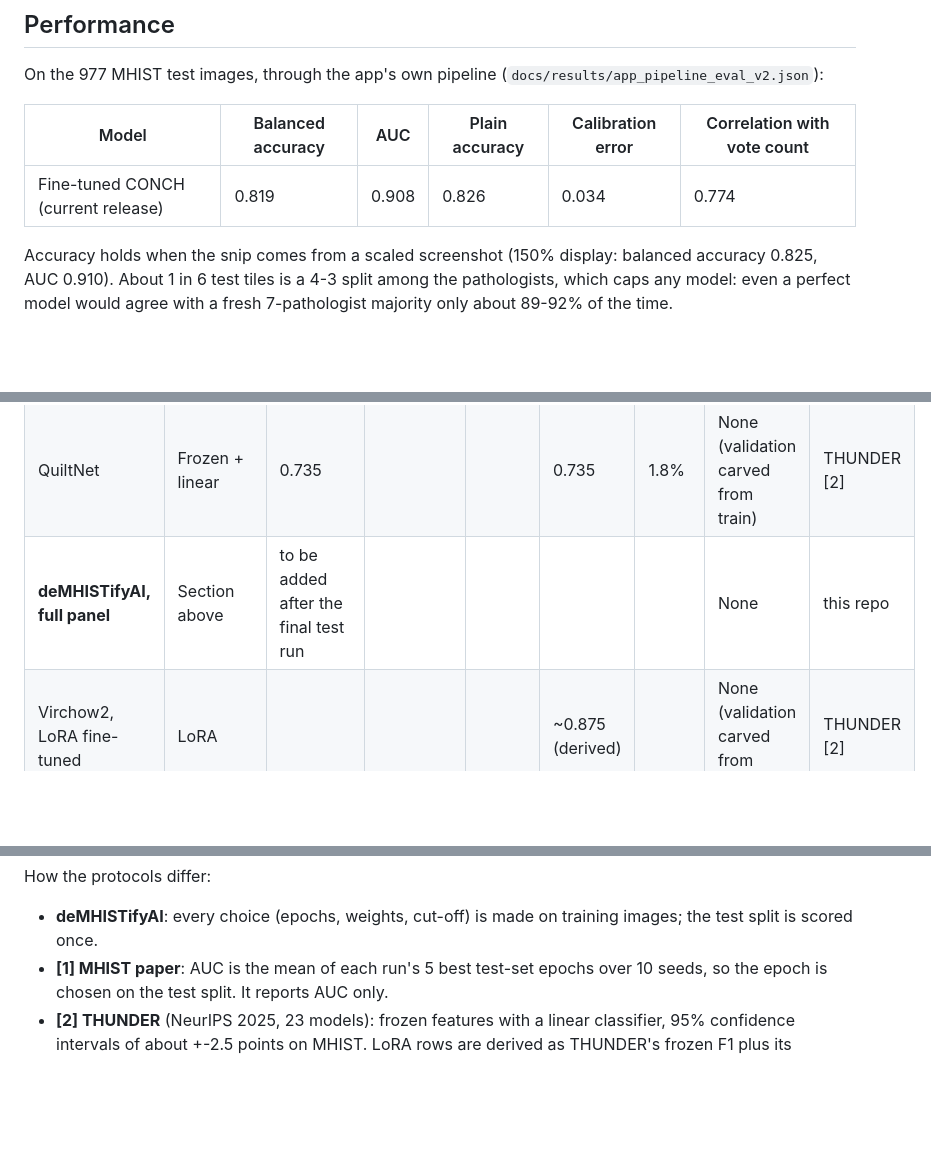
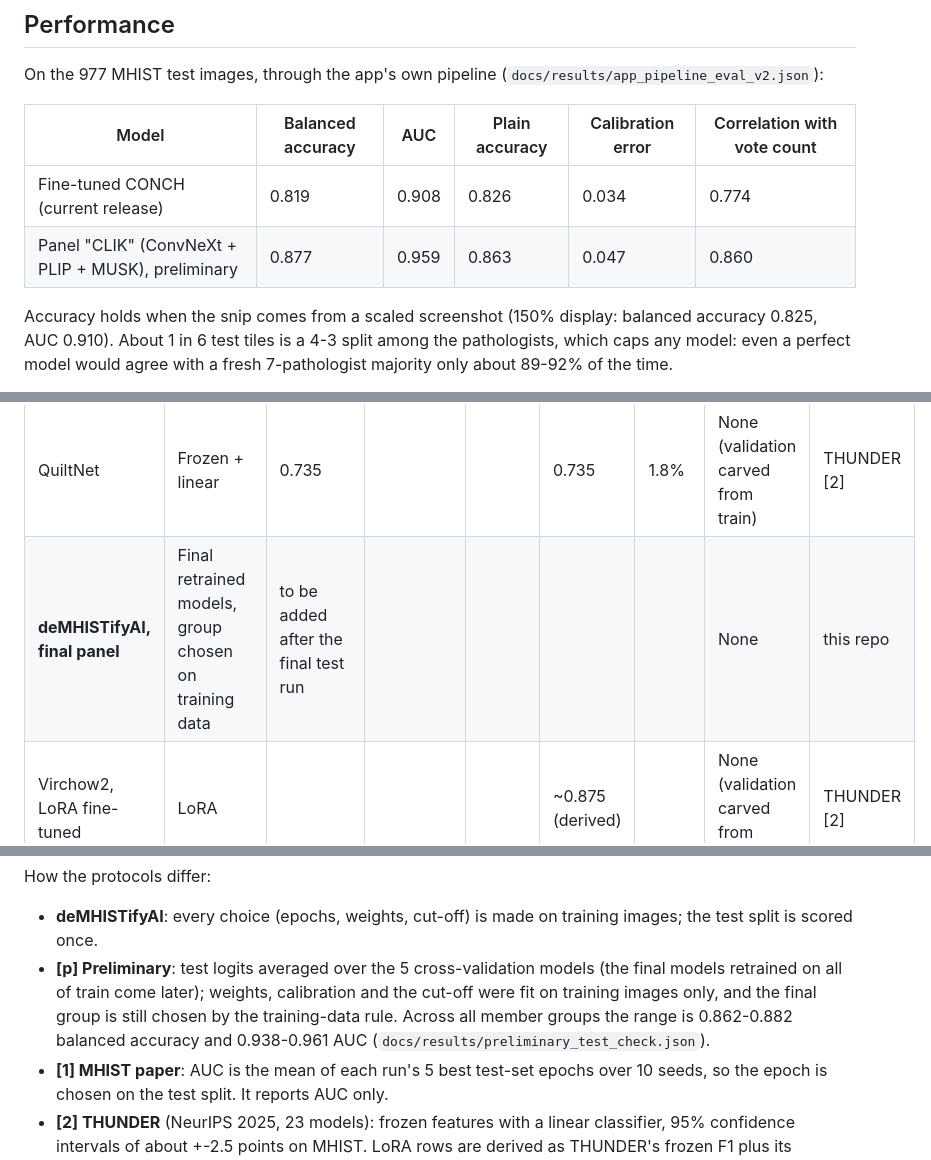
Before and after one commit to AhaanvGithub/deMHISTifyAI, a Markdown page: README.md, 3 parts joined by grey strips. Drawn GitHub-style; blank space fills up the shorter version.

Commit message:
README: preliminary test result for panel CLIK (ConvNeXt + PLIP + MUSK): balanced acc 0.877, AUC 0.959

```diff
--- a/README.md
+++ b/README.md
@@ -108,6 +108,7 @@ On the 977 MHIST test images, through the app's own pipeline (`docs/results/app_
 | Model | Balanced accuracy | AUC | Plain accuracy | Calibration error | Correlation with vote count |
 |---|---|---|---|---|---|
 | Fine-tuned CONCH (current release) | 0.819 | 0.908 | 0.826 | 0.034 | 0.774 |
+| Panel "CLIK" (ConvNeXt + PLIP + MUSK), preliminary | 0.877 | 0.959 | 0.863 | 0.047 | 0.860 |
 
 Accuracy holds when the snip comes from a scaled screenshot (150% display: balanced accuracy 0.825,
 AUC 0.910). About 1 in 6 test tiles is a 4-3 split among the pathologists, which caps any model:
@@ -135,7 +137,7 @@ sorted by balanced accuracy; rows that do not report it follow. Blank = not repo
 | MUSK | Frozen + linear | 0.792 | | | 0.800 | 7.0% | None (validation carved from train) | THUNDER [2] |
 | PLIP | Frozen + linear | 0.790 | | | 0.785 | 1.7% | None (validation carved from train) | THUNDER [2] |
 | QuiltNet | Frozen + linear | 0.735 | | | 0.735 | 1.8% | None (validation carved from train) | THUNDER [2] |
-| **deMHISTifyAI, full panel** | Section above | to be added after the final test run | | | | | None | this repo |
+| **deMHISTifyAI, final panel** | Final retrained models, group chosen on training data | to be added after the final test run | | | | | None | this repo |
 | Virchow2, LoRA fine-tuned | LoRA | | | | ~0.875 (derived) | | None (validation carved from train) | THUNDER [2] |
 | CONCH, LoRA fine-tuned | LoRA | | | | ~0.851 (derived) | | None (validation carved from train) | THUNDER [2] |
 | UNI, LoRA fine-tuned | LoRA | | | | ~0.847 (derived) | | None (validation carved from train) | THUNDER [2] |
@@ -156,6 +158,10 @@ sorted by balanced accuracy; rows that do not report it follow. Blank = not repo
 How the protocols differ:
 - **deMHISTifyAI**: every choice (epochs, weights, cut-off) is made on training images; the test split is
   scored once.
+- **[p] Preliminary**: test logits averaged over the 5 cross-validation models (the final models retrained on
+  all of train come later); weights, calibration and the cut-off were fit on training images only, and the
+  final group is still chosen by the training-data rule. Across all member groups the range is 0.862-0.882
+  balanced accuracy and 0.938-0.961 AUC (`docs/results/preliminary_test_check.json`).
 - **[1] MHIST paper**: AUC is the mean of each run's 5 best test-set epochs over 10 seeds, so the epoch is
   chosen on the test split. It reports AUC only.
 - **[2] THUNDER** (NeurIPS 2025, 23 models): frozen features with a linear classifier, 95% confidence
```
Also changed, not shown: other parts of README.md (+1 -0 lines).
